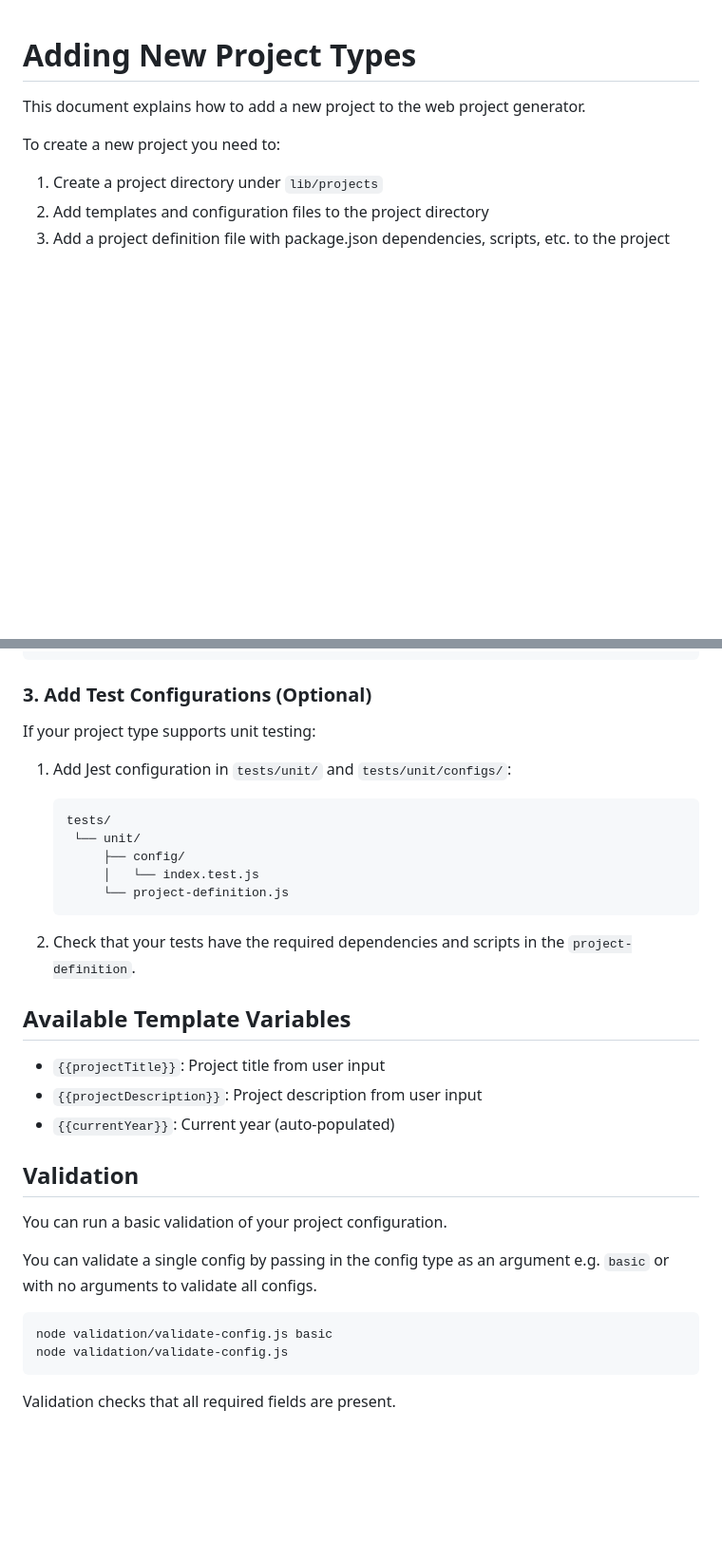
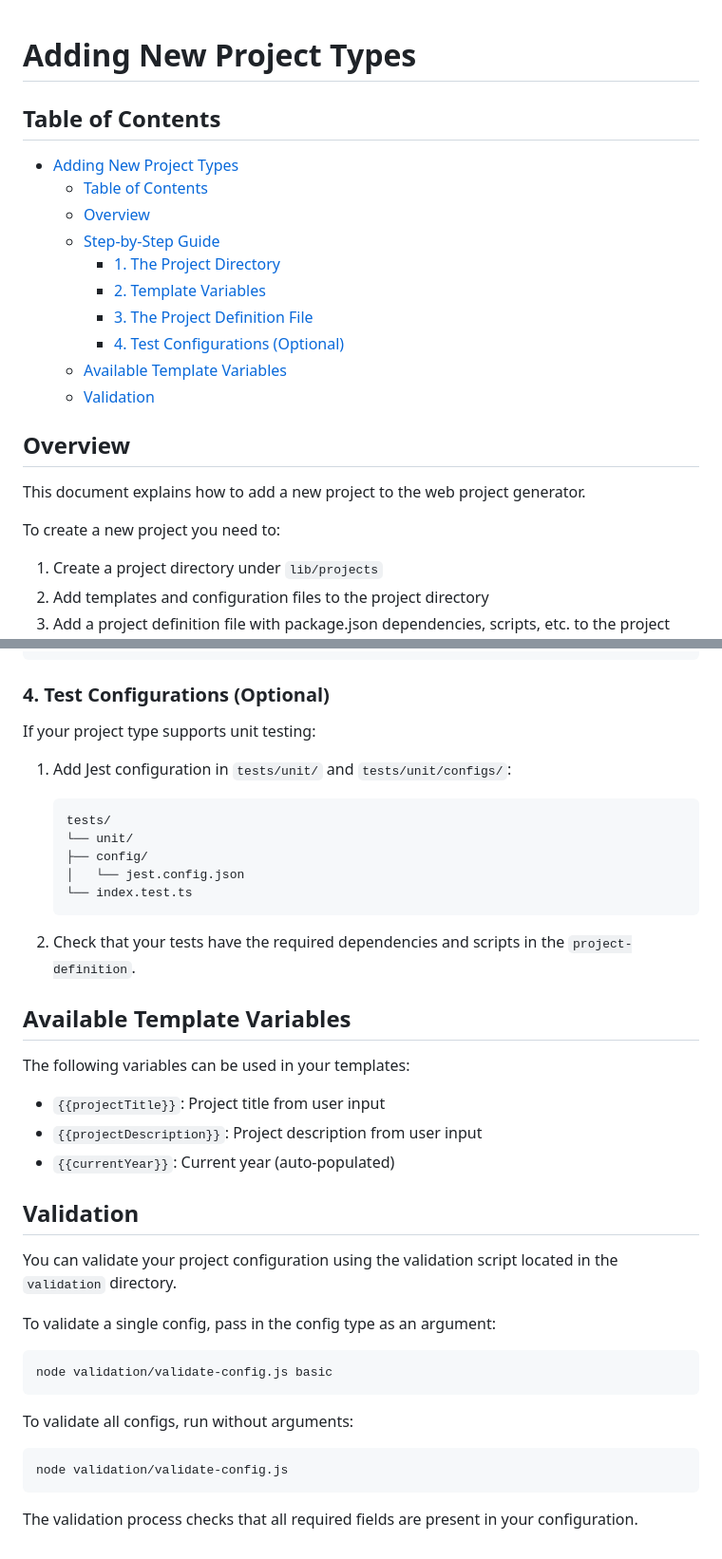
Before and after one commit to p-n-c/project-prototype-generator, a Markdown page: CONTRIBUTING.md, 2 parts joined by grey strips. Shown: that part at 95% size. Rendered like a GitHub page; blank space fills up the shorter version.

Commit message:
docs: cleaned up contributing readme with toc

````diff
--- a/CONTRIBUTING.md
+++ b/CONTRIBUTING.md
@@ -1,4 +1,19 @@
 # Adding New Project Types
+
+## Table of Contents
+
+- [Adding New Project Types](#adding-new-project-types)
+  - [Table of Contents](#table-of-contents)
+  - [Overview](#overview)
+  - [Step-by-Step Guide](#step-by-step-guide)
+    - [1. The Project Directory](#1-the-project-directory)
+    - [2. Template Variables](#2-template-variables)
+    - [3. The Project Definition File](#3-the-project-definition-file)
+    - [4. Test Configurations (Optional)](#4-test-configurations-optional)
+  - [Available Template Variables](#available-template-variables)
+  - [Validation](#validation)
+
+## Overview
 
 This document explains how to add a new project to the web project generator.
 
@@ -92,7 +109,7 @@ YOUR_PROJECT_TYPE: {
 }
 ```
 
-### 3. Add Test Configurations (Optional)
+### 4. Test Configurations (Optional)
 
 If your project type supports unit testing:
 
@@ -100,15 +117,17 @@ If your project type supports unit testing:
 
    ```text
    tests/
-    └── unit/
-        ├── config/
-        │   └── index.test.js
-        └── project-definition.js
+   └── unit/
+   ├── config/
+   │   └── jest.config.json
+   └── index.test.ts
    ```
 
 2. Check that your tests have the required dependencies and scripts in the `project-definition`.
 
 ## Available Template Variables
+
+The following variables can be used in your templates:
 
 - `{{projectTitle}}`: Project title from user input
 - `{{projectDescription}}`: Project description from user input
@@ -116,13 +135,18 @@ If your project type supports unit testing:
 
 ## Validation
 
-You can run a basic validation of your project configuration.
+You can validate your project configuration using the validation script located in the `validation` directory.
 
-You can validate a single config by passing in the config type as an argument e.g. `basic` or with no arguments to validate all configs.
+To validate a single config, pass in the config type as an argument:
 
 ```shell
 node validation/validate-config.js basic
+```
+
+To validate all configs, run without arguments:
+
+```shell
 node validation/validate-config.js
 ```
 
-Validation checks that all required fields are present.
+The validation process checks that all required fields are present in your configuration.
````
Also changed, not shown: other parts of CONTRIBUTING.md (+9 -7 lines).
